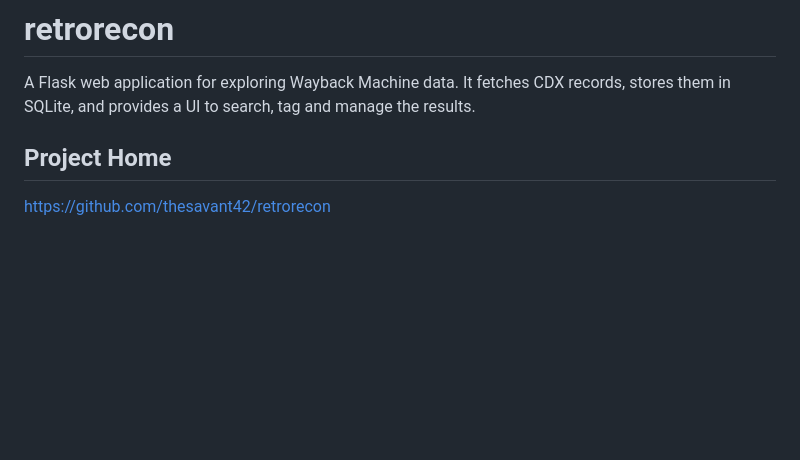
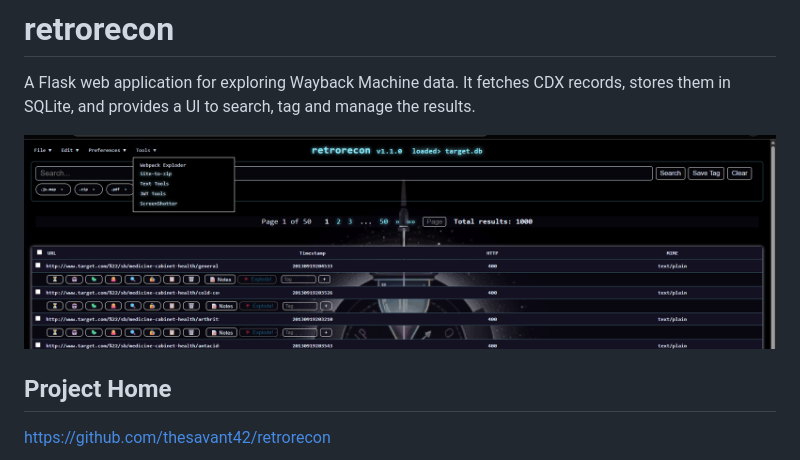
Before and after one commit to thesavant42/retrorecon, a Markdown page: README.md, the part around the change. Drawn GitHub-style; blank space fills up the shorter version.

```diff
--- a/README.md
+++ b/README.md
@@ -1,6 +1,10 @@
 # retrorecon
 
 A Flask web application for exploring Wayback Machine data. It fetches CDX records, stores them in SQLite, and provides a UI to search, tag and manage the results.
+
+
+![Screenshot](docs/Screenshot-001.png)
+
 
 ## Project Home
 <https://github.com/thesavant42/retrorecon>
```
